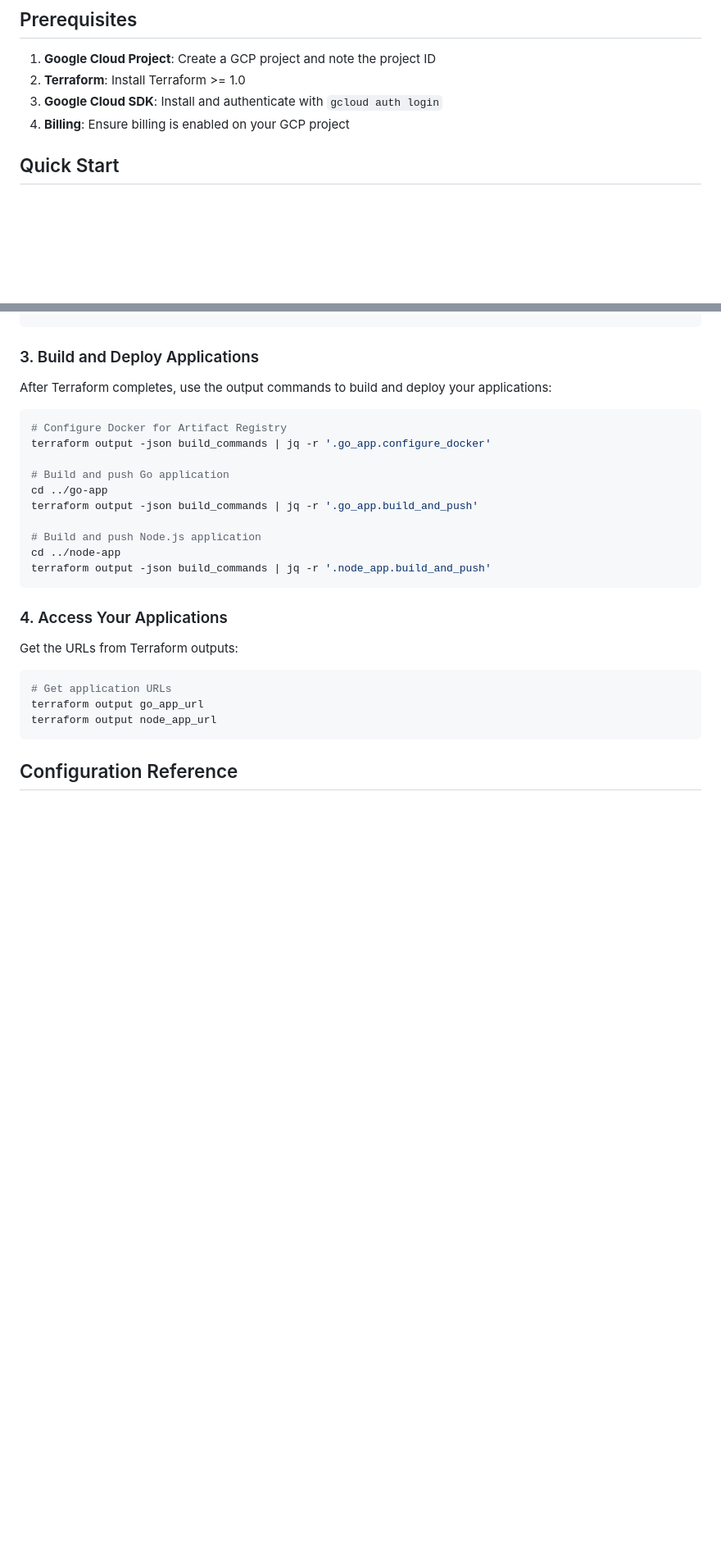
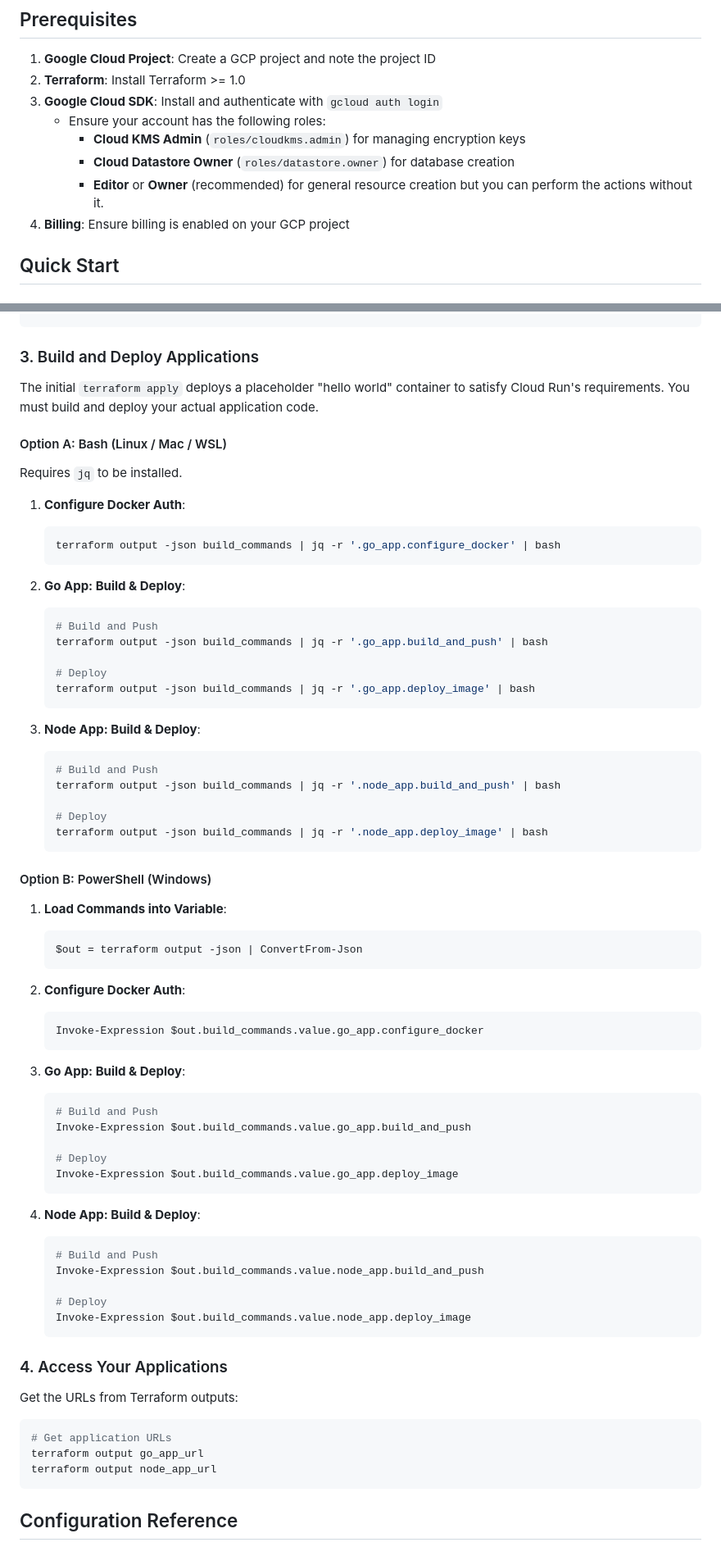
Before and after one commit to discoverlance-com/gcp-golang-perf-explorer, a Markdown page: infra/README.md, 2 parts joined by grey strips. Shown at 82% size. GitHub-like rendering; blank space fills up the shorter version.

Commit message:
docs: update README with required IAM roles and detailed build/deploy instructions for Go and Node.js applications

````diff
--- a/infra/README.md
+++ b/infra/README.md
@@ -19,6 +19,10 @@ This Terraform configuration provisions:
 1. **Google Cloud Project**: Create a GCP project and note the project ID
 2. **Terraform**: Install Terraform >= 1.0
 3. **Google Cloud SDK**: Install and authenticate with `gcloud auth login`
+   - Ensure your account has the following roles:
+     - **Cloud KMS Admin** (`roles/cloudkms.admin`) for managing encryption keys
+     - **Cloud Datastore Owner** (`roles/datastore.owner`) for database creation
+     - **Editor** or **Owner** (recommended) for general resource creation but you can perform the actions without it.
 4. **Billing**: Ensure billing is enabled on your GCP project
 
 ## Quick Start
@@ -54,20 +58,71 @@ terraform apply
 
 ### 3. Build and Deploy Applications
 
-After Terraform completes, use the output commands to build and deploy your applications:
+The initial `terraform apply` deploys a placeholder "hello world" container to satisfy Cloud Run's requirements. You must build and deploy your actual application code.
 
-```bash
-# Configure Docker for Artifact Registry
-terraform output -json build_commands | jq -r '.go_app.configure_docker'
+#### Option A: Bash (Linux / Mac / WSL)
 
-# Build and push Go application
-cd ../go-app
-terraform output -json build_commands | jq -r '.go_app.build_and_push'
+Requires `jq` to be installed.
 
-# Build and push Node.js application
-cd ../node-app
-terraform output -json build_commands | jq -r '.node_app.build_and_push'
-```
+1. **Configure Docker Auth**:
+
+   ```bash
+   terraform output -json build_commands | jq -r '.go_app.configure_docker' | bash
+   ```
+
+2. **Go App: Build & Deploy**:
+
+   ```bash
+   # Build and Push
+   terraform output -json build_commands | jq -r '.go_app.build_and_push' | bash
+
+   # Deploy
+   terraform output -json build_commands | jq -r '.go_app.deploy_image' | bash
+   ```
+
+3. **Node App: Build & Deploy**:
+
+   ```bash
+   # Build and Push
+   terraform output -json build_commands | jq -r '.node_app.build_and_push' | bash
+
+   # Deploy
+   terraform output -json build_commands | jq -r '.node_app.deploy_image' | bash
+   ```
+
+#### Option B: PowerShell (Windows)
+
+1. **Load Commands into Variable**:
+
+   ```powershell
+   $out = terraform output -json | ConvertFrom-Json
+   ```
+
+2. **Configure Docker Auth**:
+
+   ```powershell
+   Invoke-Expression $out.build_commands.value.go_app.configure_docker
+   ```
+
+3. **Go App: Build & Deploy**:
+
+   ```powershell
+   # Build and Push
+   Invoke-Expression $out.build_commands.value.go_app.build_and_push
+
+   # Deploy
+   Invoke-Expression $out.build_commands.value.go_app.deploy_image
+   ```
+
+4. **Node App: Build & Deploy**:
+
+   ```powershell
+   # Build and Push
+   Invoke-Expression $out.build_commands.value.node_app.build_and_push
+
+   # Deploy
+   Invoke-Expression $out.build_commands.value.node_app.deploy_image
+   ```
 
 ### 4. Access Your Applications
 
````
